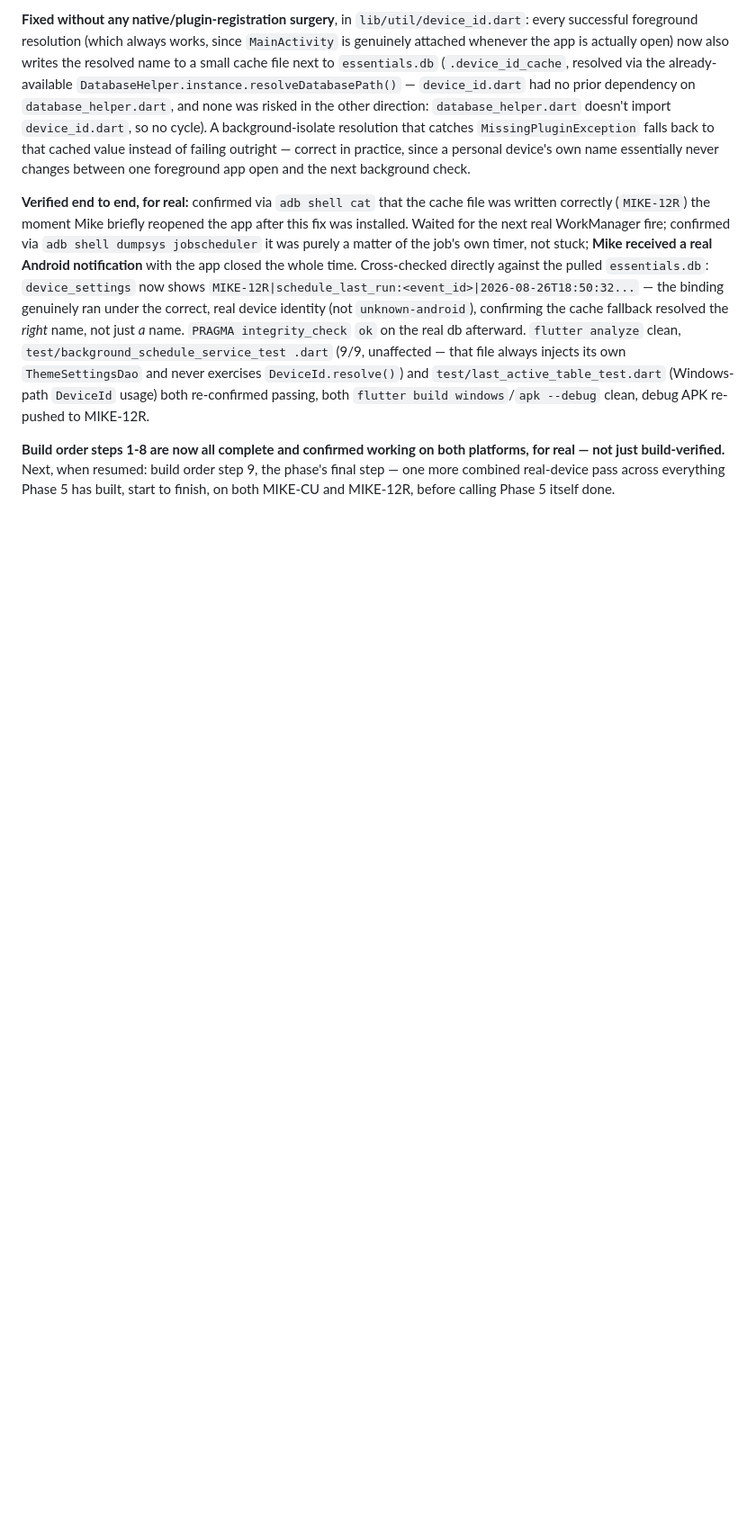
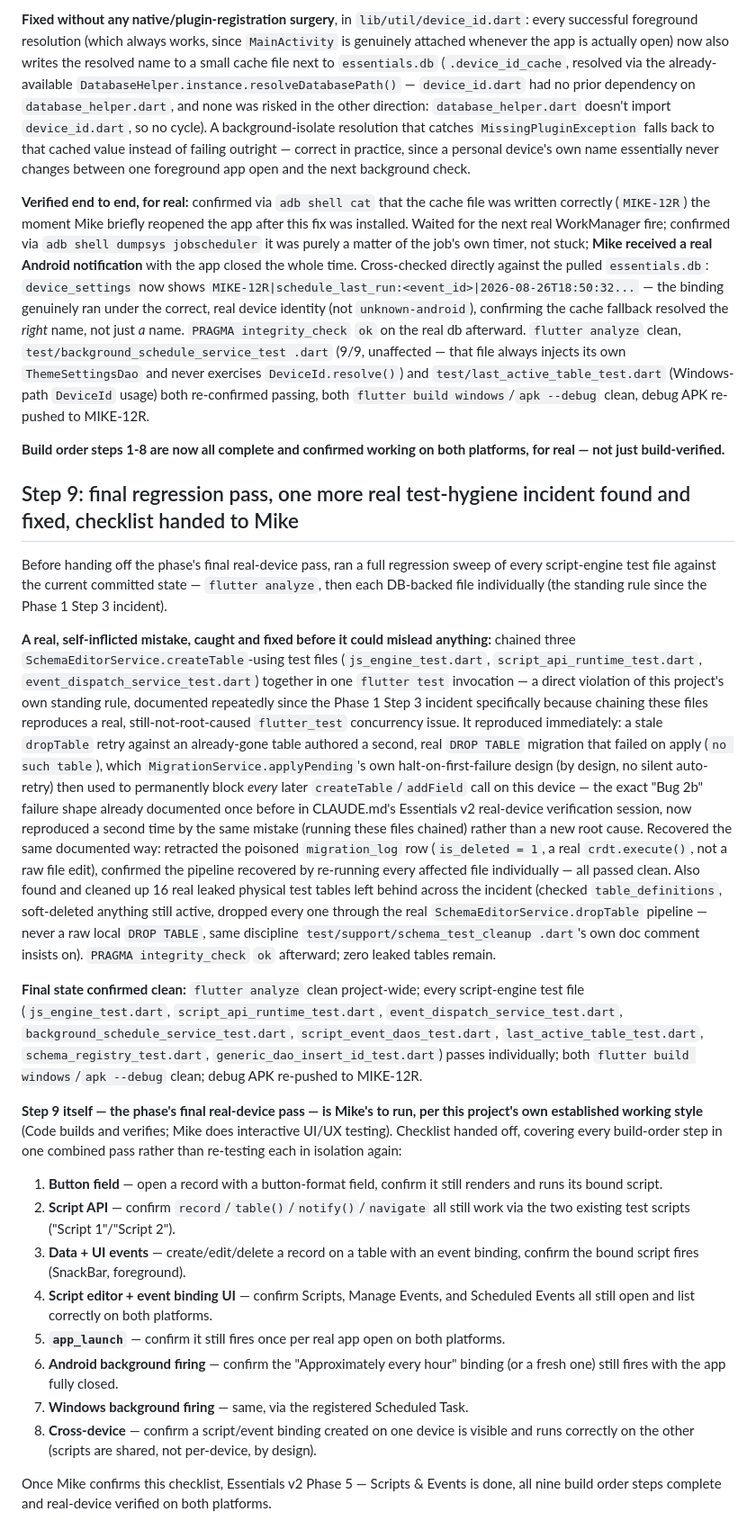
Before and after one commit to Mike134/essentials_app, a Markdown page: claude/essentials-v2-phase5-design.md, the part around the change. Shown at 90% size. GitHub-like rendering; blank space fills up the shorter version.

Commit message:
Phase 5 step 9: final regression pass clean, checklist handed to Mike
Chaining three schema-engine test files together (my own mistake,
against this project's own standing rule) reproduced the already-
documented "Bug 2b" migration-poisoning failure shape from the Phase 1
real-device verification session. Recovered via the same documented
playbook (retract the poisoned migration_log row, clean up leaked
physical test tables through the real dropTable pipeline) and
reconfirmed every test file passes individually. Both builds clean,
debug APK pushed to MIKE-12R. Final real-device checklist for the
whole phase handed off to Mike per this project's working style.

Co-Authored-By: Claude Sonnet 5 <noreply@anthropic.com>

```diff
--- a/claude/essentials-v2-phase5-design.md
+++ b/claude/essentials-v2-phase5-design.md
@@ -1248,7 +1248,75 @@ re-confirmed passing, both `flutter build windows`/`apk --debug` clean,
 debug APK re-pushed to MIKE-12R.
 
 **Build order steps 1-8 are now all complete and confirmed working on
-both platforms, for real — not just build-verified.** Next, when
-resumed: build order step 9, the phase's final step — one more combined
-real-device pass across everything Phase 5 has built, start to finish,
-on both MIKE-CU and MIKE-12R, before calling Phase 5 itself done.
+both platforms, for real — not just build-verified.**
+
+## Step 9: final regression pass, one more real test-hygiene incident found and fixed, checklist handed to Mike
+
+Before handing off the phase's final real-device pass, ran a full
+regression sweep of every script-engine test file against the current
+committed state — `flutter analyze`, then each DB-backed file
+individually (the standing rule since the Phase 1 Step 3 incident).
+
+**A real, self-inflicted mistake, caught and fixed before it could
+mislead anything:** chained three `SchemaEditorService.createTable`-using
+test files (`js_engine_test.dart`, `script_api_runtime_test.dart`,
+`event_dispatch_service_test.dart`) together in one `flutter test`
+invocation — a direct violation of this project's own standing rule,
+documented repeatedly since the Phase 1 Step 3 incident specifically
+because chaining these files reproduces a real, still-not-root-caused
+`flutter_test` concurrency issue. It reproduced immediately: a stale
+`dropTable` retry against an already-gone table authored a second, real
+`DROP TABLE` migration that failed on apply (`no such table`), which
+`MigrationService.applyPending`'s own halt-on-first-failure design (by
+design, no silent auto-retry) then used to permanently block *every*
+later `createTable`/`addField` call on this device — the exact "Bug 2b"
+failure shape already documented once before in CLAUDE.md's Essentials
+v2 real-device verification session, now reproduced a second time by the
+same mistake (running these files chained) rather than a new root cause.
+Recovered the same documented way: retracted the poisoned `migration_log`
+row (`is_deleted = 1`, a real `crdt.execute()`, not a raw file edit),
+confirmed the pipeline recovered by re-running every affected file
+individually — all passed clean. Also found and cleaned up 16 real
+leaked physical test tables left behind across the incident (checked
+`table_definitions`, soft-deleted anything still active, dropped every
+one through the real `SchemaEditorService.dropTable` pipeline — never a
+raw local `DROP TABLE`, same discipline `test/support/schema_test_cleanup
+.dart`'s own doc comment insists on). `PRAGMA integrity_check` `ok`
+afterward; zero leaked tables remain.
+
+**Final state confirmed clean:** `flutter analyze` clean project-wide;
+every script-engine test file (`js_engine_test.dart`,
+`script_api_runtime_test.dart`, `event_dispatch_service_test.dart`,
+`background_schedule_service_test.dart`, `script_event_daos_test.dart`,
+`last_active_table_test.dart`, `schema_registry_test.dart`,
+`generic_dao_insert_id_test.dart`) passes individually; both `flutter
+build windows`/`apk --debug` clean; debug APK re-pushed to MIKE-12R.
+
+**Step 9 itself — the phase's final real-device pass — is Mike's to run,
+per this project's own established working style** (Code builds and
+verifies; Mike does interactive UI/UX testing). Checklist handed off,
+covering every build-order step in one combined pass rather than
+re-testing each in isolation again:
+
+1. **Button field** — open a record with a button-format field, confirm
+   it still renders and runs its bound script.
+2. **Script API** — confirm `record`/`table()`/`notify()`/`navigate` all
+   still work via the two existing test scripts ("Script 1"/"Script 2").
+3. **Data + UI events** — create/edit/delete a record on a table with an
+   event binding, confirm the bound script fires (SnackBar, foreground).
+4. **Script editor + event binding UI** — confirm Scripts, Manage Events,
+   and Scheduled Events all still open and list correctly on both
+   platforms.
+5. **`app_launch`** — confirm it still fires once per real app open on
+   both platforms.
+6. **Android background firing** — confirm the "Approximately every
+   hour" binding (or a fresh one) still fires with the app fully closed.
+7. **Windows background firing** — same, via the registered Scheduled
+   Task.
+8. **Cross-device** — confirm a script/event binding created on one
+   device is visible and runs correctly on the other (scripts are
+   shared, not per-device, by design).
+
+Once Mike confirms this checklist, Essentials v2 Phase 5 — Scripts &
+Events is done, all nine build order steps complete and real-device
+verified on both platforms.
```
